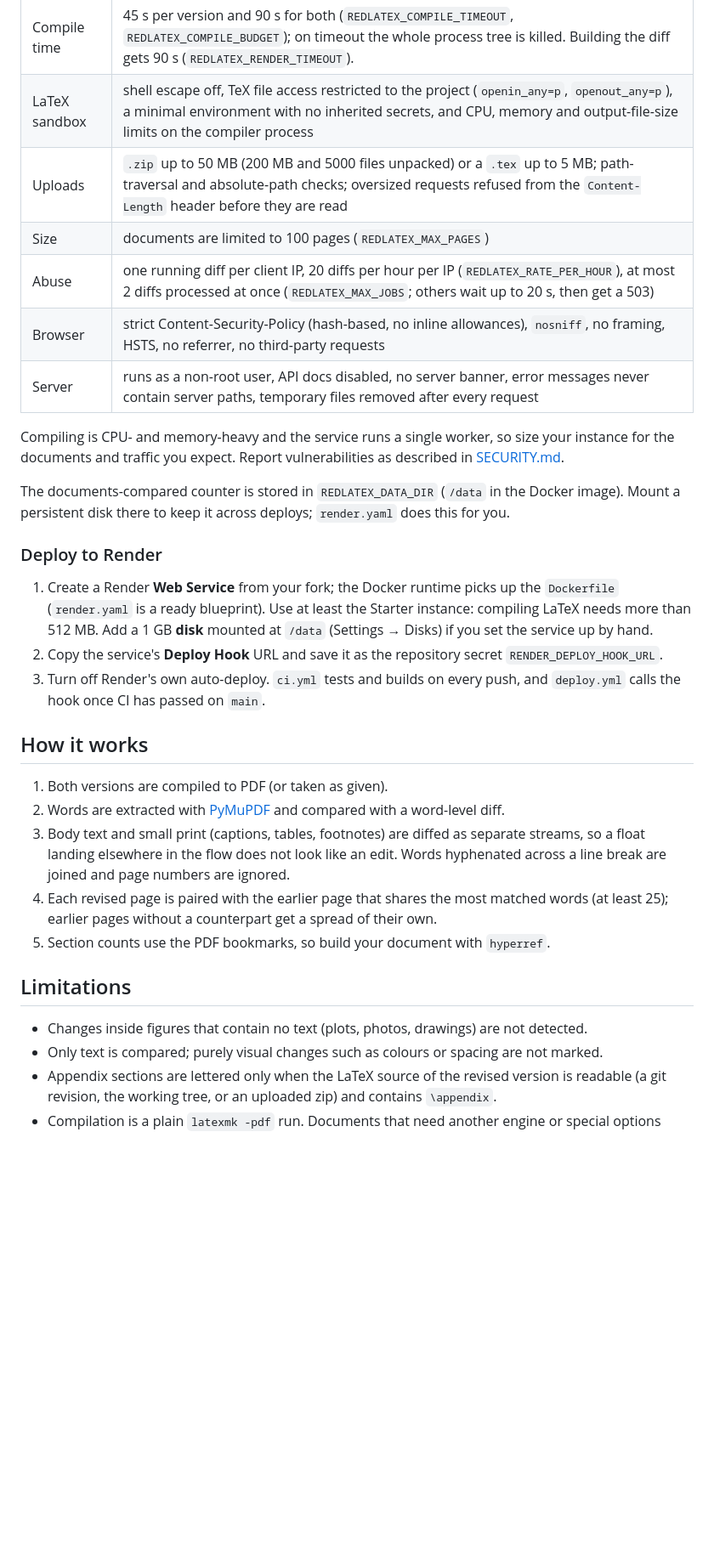
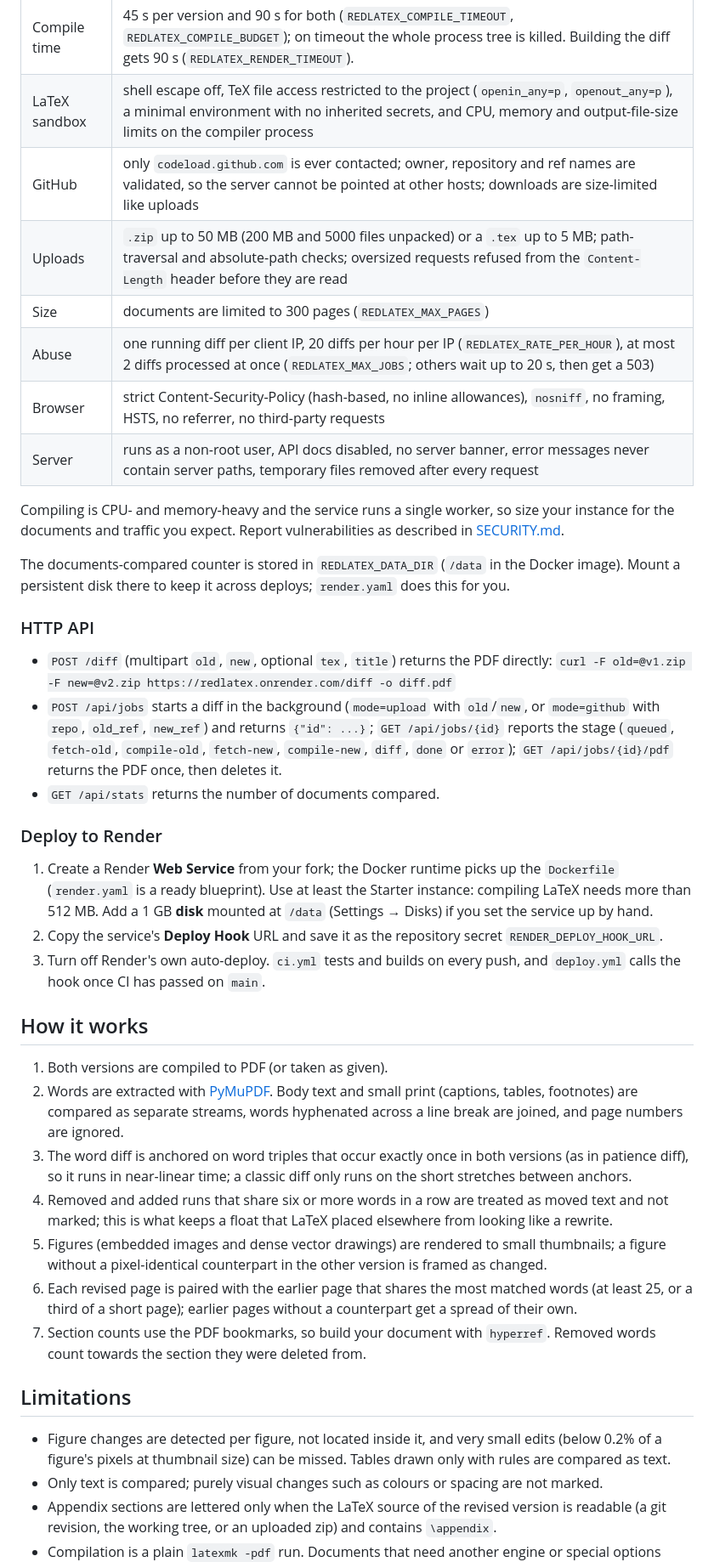
Before and after one commit to stormaref/redlatex, a Markdown page: README.md, the part around one of its changes. Shown at 85% size. GitHub-like rendering; blank space fills up the shorter version.

```diff
--- a/README.md
+++ b/README.md
@@ -100,8 +146,9 @@ The web app compiles LaTeX written by strangers, so it is locked down in layers:
 | --- | --- |
 | Compile time | 45 s per version and 90 s for both (`REDLATEX_COMPILE_TIMEOUT`, `REDLATEX_COMPILE_BUDGET`); on timeout the whole process tree is killed. Building the diff gets 90 s (`REDLATEX_RENDER_TIMEOUT`). |
 | LaTeX sandbox | shell escape off, TeX file access restricted to the project (`openin_any=p`, `openout_any=p`), a minimal environment with no inherited secrets, and CPU, memory and output-file-size limits on the compiler process |
+| GitHub | only `codeload.github.com` is ever contacted; owner, repository and ref names are validated, so the server cannot be pointed at other hosts; downloads are size-limited like uploads |
 | Uploads | `.zip` up to 50 MB (200 MB and 5000 files unpacked) or a `.tex` up to 5 MB; path-traversal and absolute-path checks; oversized requests refused from the `Content-Length` header before they are read |
-| Size | documents are limited to 100 pages (`REDLATEX_MAX_PAGES`) |
+| Size | documents are limited to 300 pages (`REDLATEX_MAX_PAGES`) |
 | Abuse | one running diff per client IP, 20 diffs per hour per IP (`REDLATEX_RATE_PER_HOUR`), at most 2 diffs processed at once (`REDLATEX_MAX_JOBS`; others wait up to 20 s, then get a 503) |
 | Browser | strict Content-Security-Policy (hash-based, no inline allowances), `nosniff`, no framing, HSTS, no referrer, no third-party requests |
 | Server | runs as a non-root user, API docs disabled, no server banner, error messages never contain server paths, temporary files removed after every request |
@@ -111,6 +158,16 @@ documents and traffic you expect. Report vulnerabilities as described in [SECURI
 
 The documents-compared counter is stored in `REDLATEX_DATA_DIR` (`/data` in the Docker image). Mount a
 persistent disk there to keep it across deploys; `render.yaml` does this for you.
+
+### HTTP API
+
+- `POST /diff` (multipart `old`, `new`, optional `tex`, `title`) returns the PDF directly:
+  `curl -F old=@v1.zip -F new=@v2.zip https://redlatex.onrender.com/diff -o diff.pdf`
+- `POST /api/jobs` starts a diff in the background (`mode=upload` with `old`/`new`, or `mode=github` with `repo`,
+  `old_ref`, `new_ref`) and returns `{"id": ...}`; `GET /api/jobs/{id}` reports the stage (`queued`,
+  `fetch-old`, `compile-old`, `fetch-new`, `compile-new`, `diff`, `done` or `error`); `GET /api/jobs/{id}/pdf`
+  returns the PDF once, then deletes it.
+- `GET /api/stats` returns the number of documents compared.
 
 ### Deploy to Render
 
@@ -124,17 +181,24 @@ persistent disk there to keep it across deploys; `render.yaml` does this for you
 ## How it works
 
 1. Both versions are compiled to PDF (or taken as given).
-2. Words are extracted with [PyMuPDF](https://pymupdf.readthedocs.io/) and compared with a word-level diff.
-3. Body text and small print (captions, tables, footnotes) are diffed as separate streams, so a float landing
-   elsewhere in the flow does not look like an edit. Words hyphenated across a line break are joined and page
+2. Words are extracted with [PyMuPDF](https://pymupdf.readthedocs.io/). Body text and small print (captions,
+   tables, footnotes) are compared as separate streams, words hyphenated across a line break are joined, and page
    numbers are ignored.
-4. Each revised page is paired with the earlier page that shares the most matched words (at least 25); earlier
-   pages without a counterpart get a spread of their own.
-5. Section counts use the PDF bookmarks, so build your document with `hyperref`.
+3. The word diff is anchored on word triples that occur exactly once in both versions (as in patience diff), so
+   it runs in near-linear time; a classic diff only runs on the short stretches between anchors.
+4. Removed and added runs that share six or more words in a row are treated as moved text and not marked; this is
+   what keeps a float that LaTeX placed elsewhere from looking like a rewrite.
+5. Figures (embedded images and dense vector drawings) are rendered to small thumbnails; a figure without a
+   pixel-identical counterpart in the other version is framed as changed.
+6. Each revised page is paired with the earlier page that shares the most matched words (at least 25, or a third
+   of a short page); earlier pages without a counterpart get a spread of their own.
+7. Section counts use the PDF bookmarks, so build your document with `hyperref`. Removed words count towards the
+   section they were deleted from.
 
 ## Limitations
 
-- Changes inside figures that contain no text (plots, photos, drawings) are not detected.
+- Figure changes are detected per figure, not located inside it, and very small edits (below 0.2% of a
+  figure's pixels at thumbnail size) can be missed. Tables drawn only with rules are compared as text.
 - Only text is compared; purely visual changes such as colours or spacing are not marked.
 - Appendix sections are lettered only when the LaTeX source of the revised version is readable (a git
   revision, the working tree, or an uploaded zip) and contains `\appendix`.
```
Also changed, not shown: other parts of README.md (+54 -8 lines), CONTRIBUTING.md (+4 -2 lines), docs/cover.png (added), docs/example.png, 5 other files.
